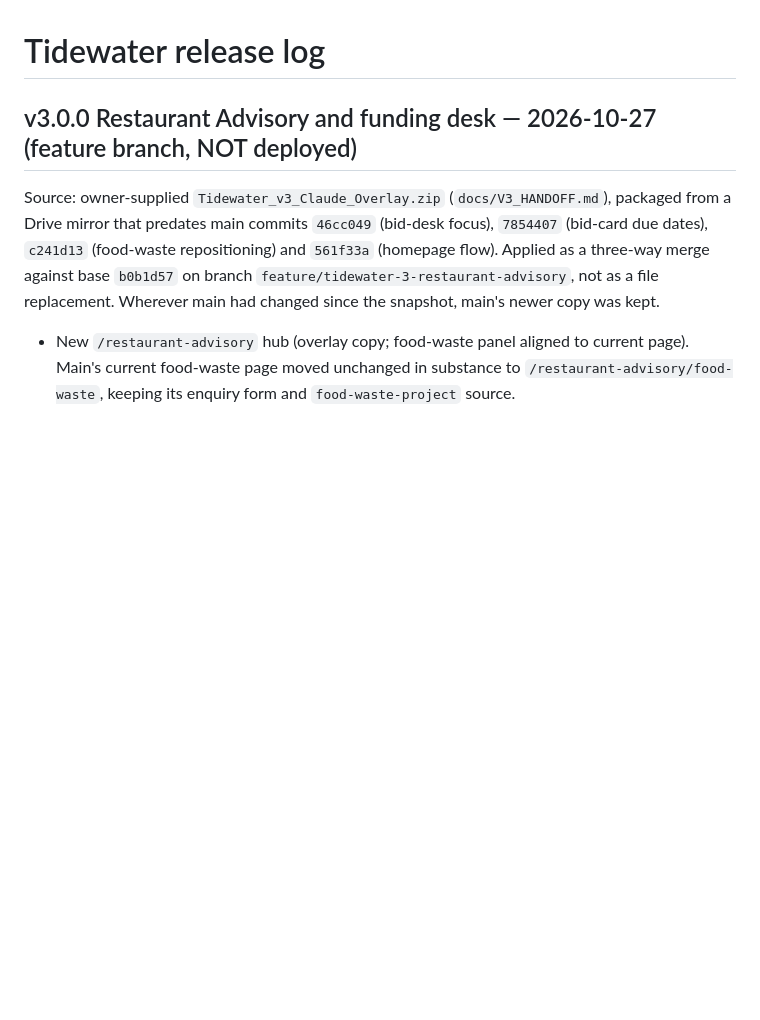
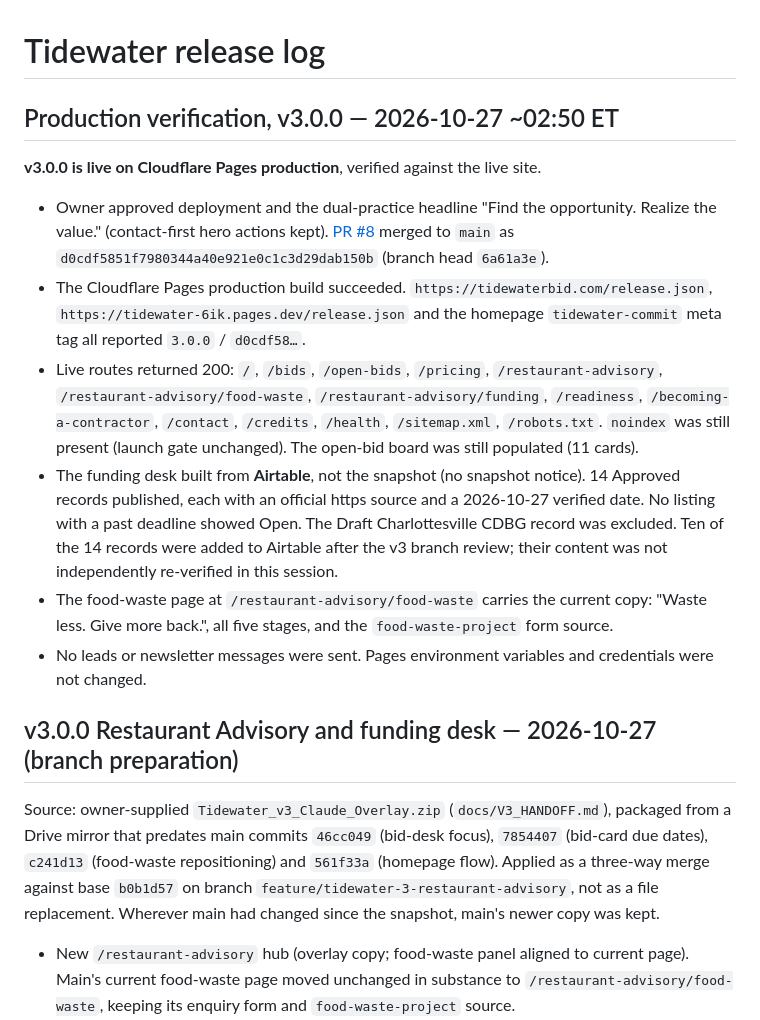
Before and after one commit to jcs3-com/Tidewater, a Markdown page: docs/TIDEWATER_RELEASE_LOG.md, the part around the change. Drawn GitHub-style; blank space fills up the shorter version.

Commit message:
Record v3.0.0 production verification in release log
Co-Authored-By: Claude Opus 5.5 <noreply@anthropic.com>
Claude-Session: https://claude.ai/code/session_01SYVqSCHDvtvQkrPb3yWVM4

```diff
--- a/docs/TIDEWATER_RELEASE_LOG.md
+++ b/docs/TIDEWATER_RELEASE_LOG.md
@@ -1,6 +1,17 @@
 # Tidewater release log
 
-## v3.0.0 Restaurant Advisory and funding desk — 2026-10-27 (feature branch, NOT deployed)
+## Production verification, v3.0.0 — 2026-10-27 ~02:50 ET
+
+**v3.0.0 is live on Cloudflare Pages production**, verified against the live site.
+
+- Owner approved deployment and the dual-practice headline "Find the opportunity. Realize the value." (contact-first hero actions kept). [PR #8](https://github.com/jcs3-com/Tidewater/pull/8) merged to `main` as `d0cdf5851f7980344a40e921e0c1c3d29dab150b` (branch head `6a61a3e`).
+- The Cloudflare Pages production build succeeded. `https://tidewaterbid.com/release.json`, `https://tidewater-6ik.pages.dev/release.json` and the homepage `tidewater-commit` meta tag all reported `3.0.0` / `d0cdf58…`.
+- Live routes returned 200: `/`, `/bids`, `/open-bids`, `/pricing`, `/restaurant-advisory`, `/restaurant-advisory/food-waste`, `/restaurant-advisory/funding`, `/readiness`, `/becoming-a-contractor`, `/contact`, `/credits`, `/health`, `/sitemap.xml`, `/robots.txt`. `noindex` was still present (launch gate unchanged). The open-bid board was still populated (11 cards).
+- The funding desk built from **Airtable**, not the snapshot (no snapshot notice). 14 Approved records published, each with an official https source and a 2026-10-27 verified date. No listing with a past deadline showed Open. The Draft Charlottesville CDBG record was excluded. Ten of the 14 records were added to Airtable after the v3 branch review; their content was not independently re-verified in this session.
+- The food-waste page at `/restaurant-advisory/food-waste` carries the current copy: "Waste less. Give more back.", all five stages, and the `food-waste-project` form source.
+- No leads or newsletter messages were sent. Pages environment variables and credentials were not changed.
+
+## v3.0.0 Restaurant Advisory and funding desk — 2026-10-27 (branch preparation)
 
 Source: owner-supplied `Tidewater_v3_Claude_Overlay.zip` (`docs/V3_HANDOFF.md`), packaged from a Drive mirror that predates main commits `46cc049` (bid-desk focus), `7854407` (bid-card due dates), `c241d13` (food-waste repositioning) and `561f33a` (homepage flow). Applied as a three-way merge against base `b0b1d57` on branch `feature/tidewater-3-restaurant-advisory`, not as a file replacement. Wherever main had changed since the snapshot, main's newer copy was kept.
 
```
